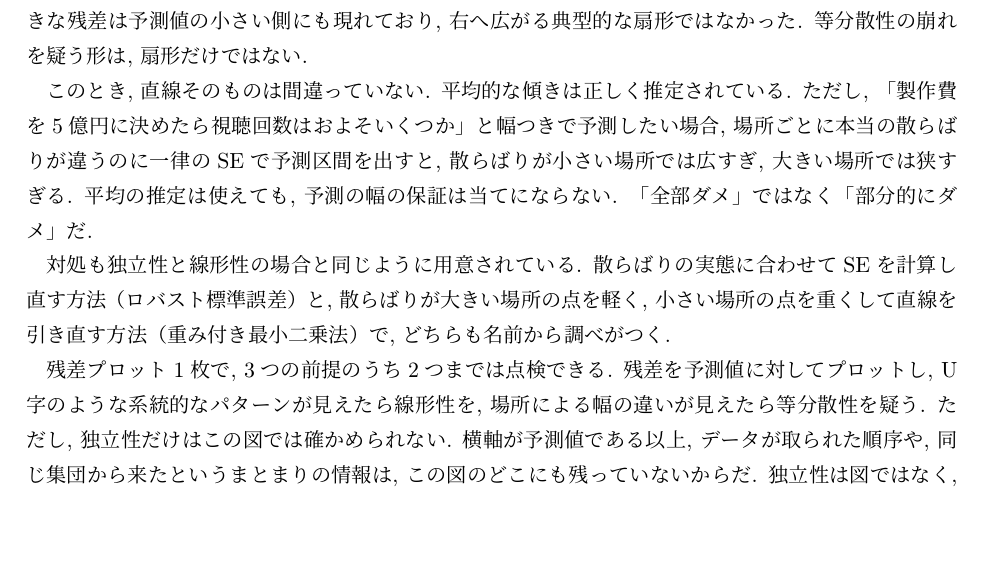
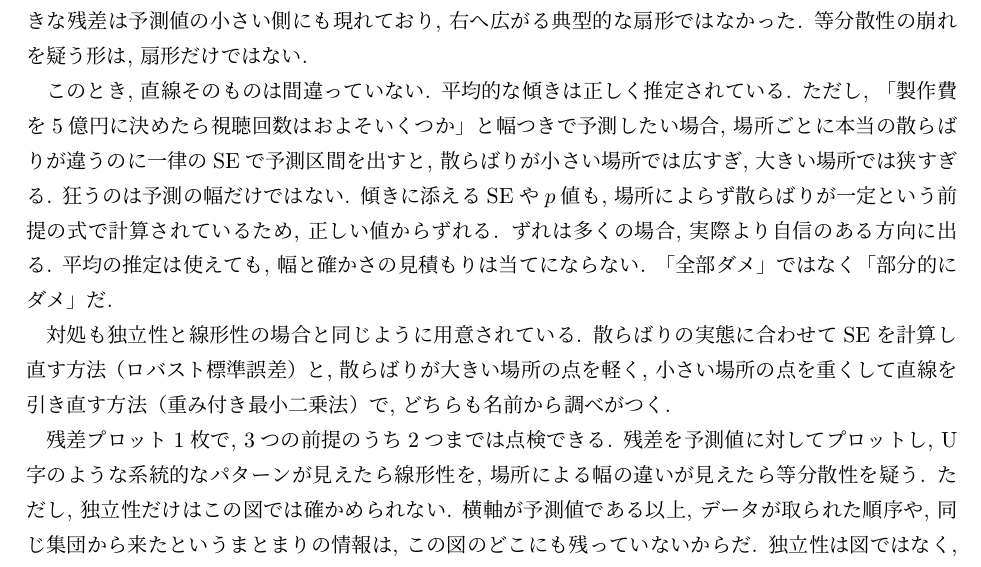
Before and after one commit to lioskM/textbook_statistics, a LaTeX document (chapters/main.tex, which reads chapters/limitations_and_ethics.tex): part of page 87 of 90, cut so that both start at the same text, the shorter picture padded with empty space. Compiled offline with pLaTeX and dvipdfmx.

Commit message:
第10章: 異分散の影響範囲を修正

```diff
--- a/chapters/limitations_and_ethics.tex
+++ b/chapters/limitations_and_ethics.tex
@@ -202,7 +202,10 @@ $x^2$の項を加えて2次式にする. $\log x$を取って線形に直す.
 このとき, 直線そのものは間違っていない.
 平均的な傾きは正しく推定されている.
 ただし, 「製作費を5億円に決めたら視聴回数はおよそいくつか」と幅つきで予測したい場合, 場所ごとに本当の散らばりが違うのに一律のSEで予測区間を出すと, 散らばりが小さい場所では広すぎ, 大きい場所では狭すぎる.
-平均の推定は使えても, 予測の幅の保証は当てにならない. 「全部ダメ」ではなく「部分的にダメ」だ.
+狂うのは予測の幅だけではない.
+傾きに添えるSEや$p$値も, 場所によらず散らばりが一定という前提の式で計算されているため, 正しい値からずれる.
+ずれは多くの場合, 実際より自信のある方向に出る.
+平均の推定は使えても, 幅と確かさの見積もりは当てにならない. 「全部ダメ」ではなく「部分的にダメ」だ.
 
 対処も独立性と線形性の場合と同じように用意されている.
 散らばりの実態に合わせてSEを計算し直す方法（ロバスト標準誤差）と, 散らばりが大きい場所の点を軽く, 小さい場所の点を重くして直線を引き直す方法（重み付き最小二乗法）で, どちらも名前から調べがつく.
```
